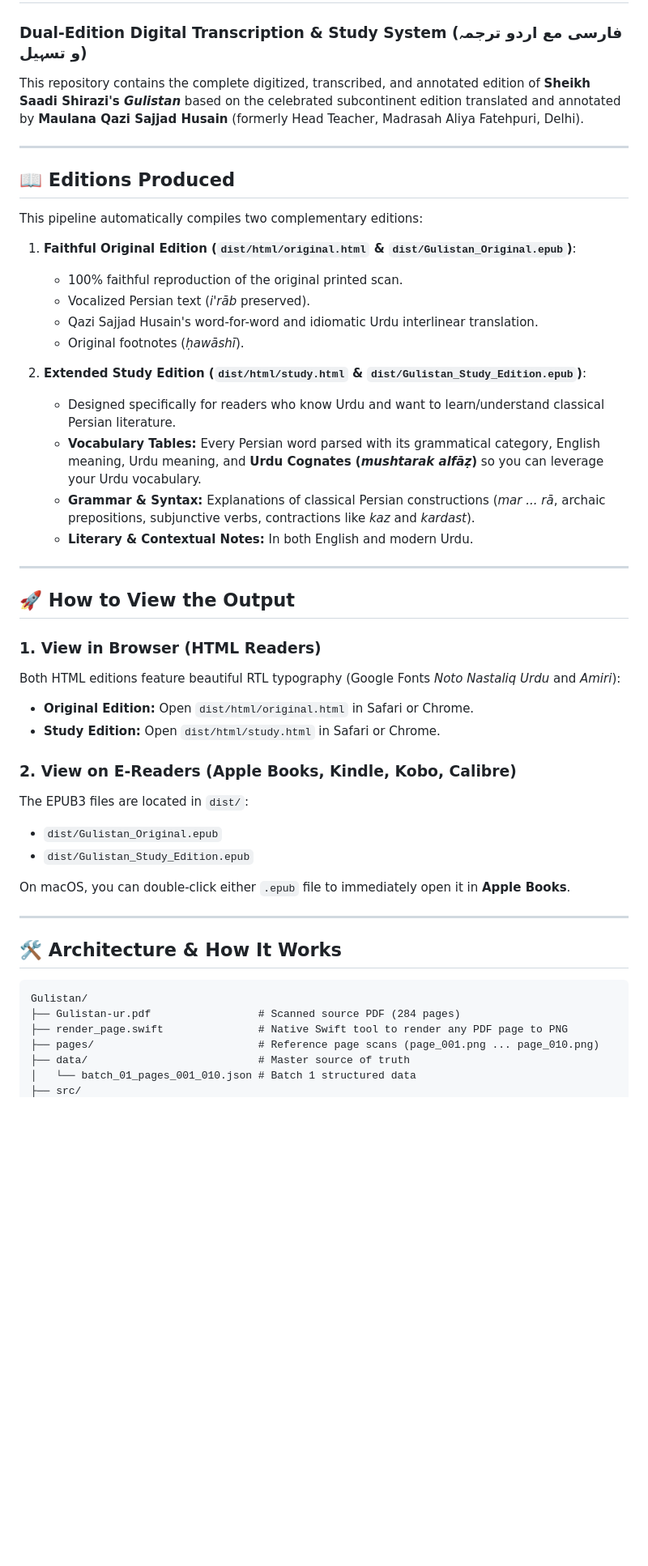
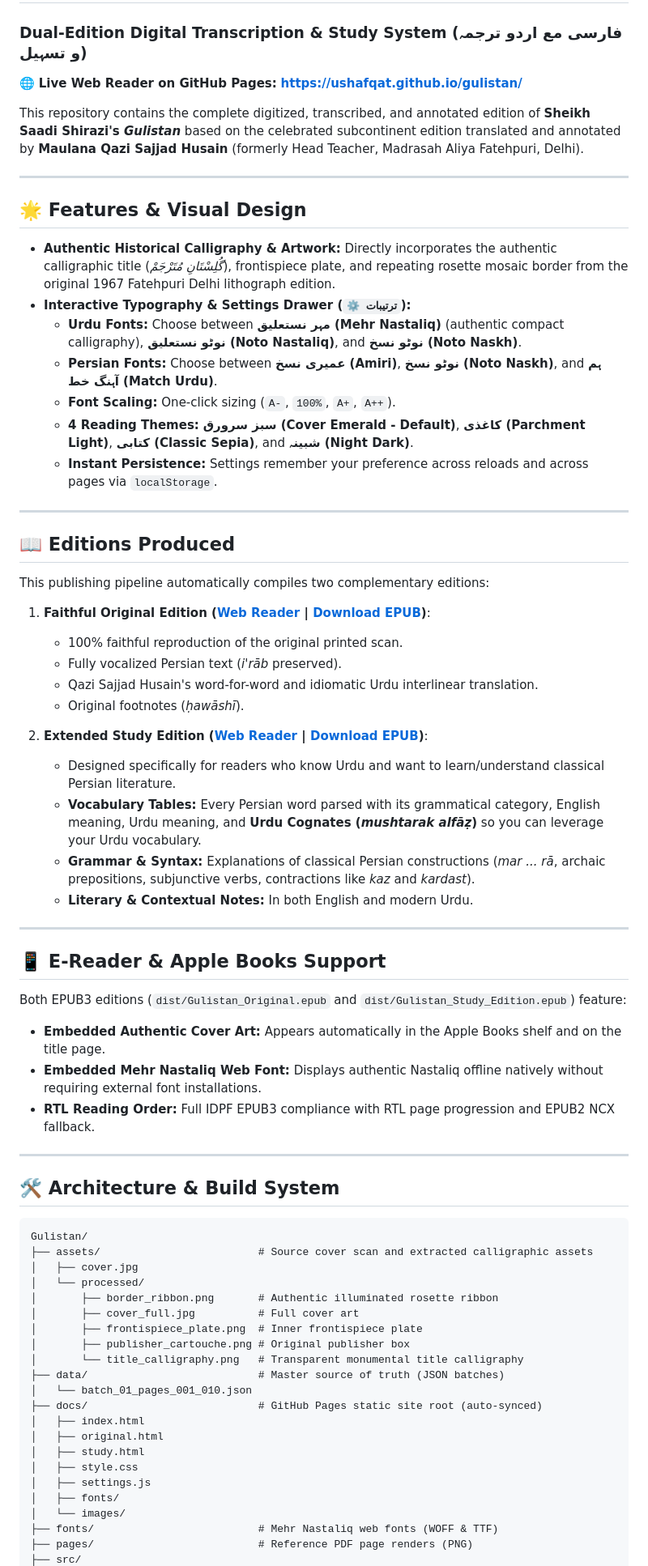
Before and after one commit to ushafqat/gulistan, a Markdown page: README.md, the part around one of its changes. Shown at 81% size. GitHub-like rendering; blank space fills up the shorter version.

Commit message:
docs: update README with live GitHub Pages URL and features

````diff
--- a/README.md
+++ b/README.md
@@ -1,21 +1,35 @@
 # گُلِسْتَانِ سَعْدِیْ (The Rose Garden of Saadi)
 ### Dual-Edition Digital Transcription & Study System (فارسی مع اردو ترجمہ و تسہیل)
+
+🌐 **Live Web Reader on GitHub Pages:** **[https://ushafqat.github.io/gulistan/](https://ushafqat.github.io/gulistan/)**
 
 This repository contains the complete digitized, transcribed, and annotated edition of **Sheikh Saadi Shirazi's *Gulistan*** based on the celebrated subcontinent edition translated and annotated by **Maulana Qazi Sajjad Husain** (formerly Head Teacher, Madrasah Aliya Fatehpuri, Delhi).
 
 ---
 
+## 🌟 Features & Visual Design
+
+* **Authentic Historical Calligraphy & Artwork:** Directly incorporates the authentic calligraphic title (*گُلِسْتَانِ مُتَرْجَمْ*), frontispiece plate, and repeating rosette mosaic border from the original 1967 Fatehpuri Delhi lithograph edition.
+* **Interactive Typography & Settings Drawer (`⚙️ ترتیبات`):**
+  * **Urdu Fonts:** Choose between **مہر نستعلیق (Mehr Nastaliq)** (authentic compact calligraphy), **نوٹو نستعلیق (Noto Nastaliq)**, and **نوٹو نسخ (Noto Naskh)**.
+  * **Persian Fonts:** Choose between **عمیری نسخ (Amiri)**, **نوٹو نسخ (Noto Naskh)**, and **ہم آہنگ خط (Match Urdu)**.
+  * **Font Scaling:** One-click sizing (`A-`, `100%`, `A+`, `A++`).
+  * **4 Reading Themes:** **سبز سرورق (Cover Emerald - Default)**, **کاغذی (Parchment Light)**, **کتابی (Classic Sepia)**, and **شبینہ (Night Dark)**.
+  * **Instant Persistence:** Settings remember your preference across reloads and across pages via `localStorage`.
+
+---
+
 ## 📖 Editions Produced
 
-This pipeline automatically compiles two complementary editions:
+This publishing pipeline automatically compiles two complementary editions:
 
-1. **Faithful Original Edition (`dist/html/original.html` & `dist/Gulistan_Original.epub`)**:
+1. **Faithful Original Edition ([Web Reader](https://ushafqat.github.io/gulistan/original.html) | [Download EPUB](https://ushafqat.github.io/gulistan/Gulistan_Original.epub))**:
    - 100% faithful reproduction of the original printed scan.
-   - Vocalized Persian text (*i'rāb* preserved).
+   - Fully vocalized Persian text (*i'rāb* preserved).
    - Qazi Sajjad Husain's word-for-word and idiomatic Urdu interlinear translation.
    - Original footnotes (*ḥawāshī*).
 
-2. **Extended Study Edition (`dist/html/study.html` & `dist/Gulistan_Study_Edition.epub`)**:
+2. **Extended Study Edition ([Web Reader](https://ushafqat.github.io/gulistan/study.html) | [Download EPUB](https://ushafqat.github.io/gulistan/Gulistan_Study_Edition.epub))**:
    - Designed specifically for readers who know Urdu and want to learn/understand classical Persian literature.
    - **Vocabulary Tables:** Every Persian word parsed with its grammatical category, English meaning, Urdu meaning, and **Urdu Cognates (*mushtarak alfāẓ*)** so you can leverage your Urdu vocabulary.
    - **Grammar & Syntax:** Explanations of classical Persian constructions (*mar ... rā*, archaic prepositions, subjunctive verbs, contractions like *kaz* and *kardast*).
@@ -23,29 +37,37 @@ This pipeline automatically compiles two complementary editions:
 
 ---
 
-## 🚀 How to View the Output
+## 📱 E-Reader & Apple Books Support
 
-### 1. View in Browser (HTML Readers)
-Both HTML editions feature beautiful RTL typography (Google Fonts *Noto Nastaliq Urdu* and *Amiri*):
-- **Original Edition:** Open `dist/html/original.html` in Safari or Chrome.
-- **Study Edition:** Open `dist/html/study.html` in Safari or Chrome.
-
-### 2. View on E-Readers (Apple Books, Kindle, Kobo, Calibre)
-The EPUB3 files are located in `dist/`:
-- `dist/Gulistan_Original.epub`
-- `dist/Gulistan_Study_Edition.epub`
-
-On macOS, you can double-click either `.epub` file to immediately open it in **Apple Books**.
+Both EPUB3 editions (`dist/Gulistan_Original.epub` and `dist/Gulistan_Study_Edition.epub`) feature:
+* **Embedded Authentic Cover Art:** Appears automatically in the Apple Books shelf and on the title page.
+* **Embedded Mehr Nastaliq Web Font:** Displays authentic Nastaliq offline natively without requiring external font installations.
+* **RTL Reading Order:** Full IDPF EPUB3 compliance with RTL page progression and EPUB2 NCX fallback.
 
 ---
 
-## 🛠️ Architecture & How It Works
+## 🛠️ Architecture & Build System
 
 ```
 Gulistan/
-├── Gulistan-ur.pdf                 # Scanned source PDF (284 pages)
-├── render_page.swift               # Native Swift tool to render any PDF page to PNG
-├── pages/                          # Reference page scans (page_001.png ... page_010.png)
-├── data/                           # Master source of truth
-│   └── batch_01_pages_001_010.json # Batch 1 structured data
+├── assets/                         # Source cover scan and extracted calligraphic assets
+│   ├── cover.jpg
+│   └── processed/
+│       ├── border_ribbon.png       # Authentic illuminated rosette ribbon
+│       ├── cover_full.jpg          # Full cover art
+│       ├── frontispiece_plate.png  # Inner frontispiece plate
+│       ├── publisher_cartouche.png # Original publisher box
+│       └── title_calligraphy.png   # Transparent monumental title calligraphy
+├── data/                           # Master source of truth (JSON batches)
+│   └── batch_01_pages_001_010.json
+├── docs/                           # GitHub Pages static site root (auto-synced)
+│   ├── index.html
+│   ├── original.html
+│   ├── study.html
+│   ├── style.css
+│   ├── settings.js
+│   ├── fonts/
+│   └── images/
+├── fonts/                          # Mehr Nastaliq web fonts (WOFF & TTF)
+├── pages/                          # Reference PDF page renders (PNG)
 ├── src/
````
Also changed, not shown: other parts of README.md (+7 -22 lines).
